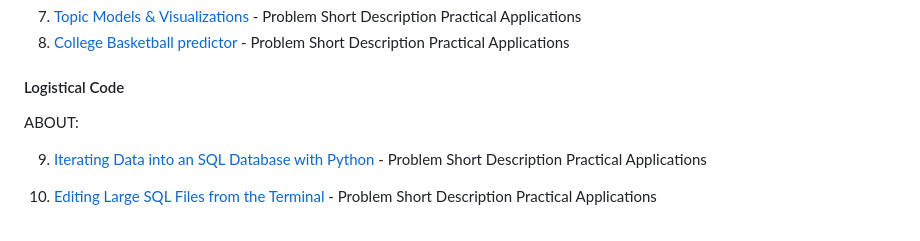
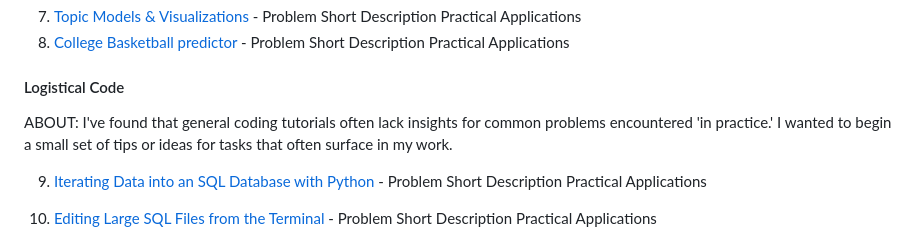
Before and after one commit to jsachs802/research_overview, a Markdown page: README.md, the part around the change. GitHub-like rendering.

```diff
--- a/README.md
+++ b/README.md
@@ -107,7 +107,7 @@ data should be a priority for many studies analyzing online discourse.
 
 #### Logistical Code
 
-ABOUT:
+ABOUT: I've found that general coding tutorials often lack insights for common problems encountered 'in practice.' I wanted to begin a small set of tips or ideas for tasks that often surface in my work.
 
 9. [Iterating Data into an SQL Database with Python](https://github.com/jsachs802/research_overview/blob/main/orthogonal_sampling/orthogonal_readme.md) - Problem
    Short Description
```
